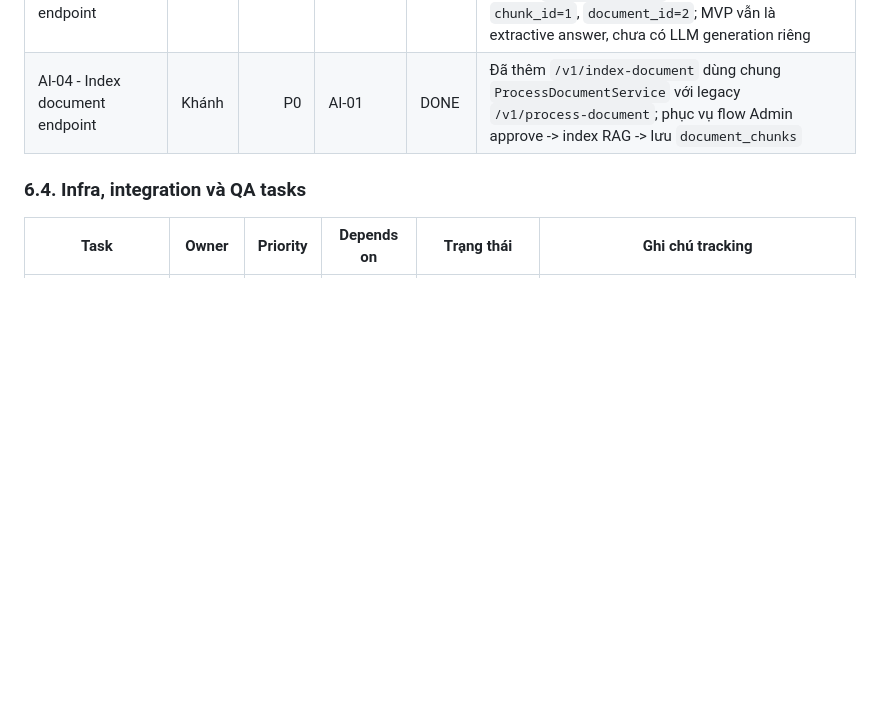
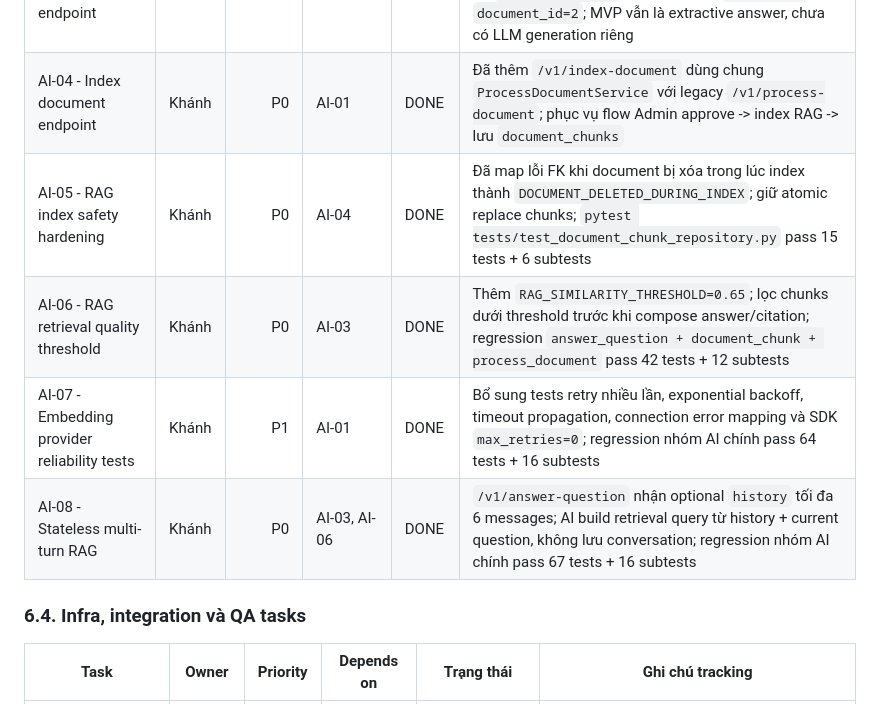
Before and after one commit to tam8738/LMS-RAG, a Markdown page: docs/02_MVP_IMPLEMENTATION_PLAN.md, the part around one of its changes. Drawn GitHub-style; blank space fills up the shorter version.

Commit message:
docs(ai): update implementation tracking for rag hardening

```diff
--- a/docs/02_MVP_IMPLEMENTATION_PLAN.md
+++ b/docs/02_MVP_IMPLEMENTATION_PLAN.md
@@ -176,6 +176,10 @@ Quy ước trạng thái:
 | AI-02 - Retrieval repository theo document_ids | Khánh | P0 | BE-01, AI-01 | DONE | Đã thêm `RetrievedDocumentChunk`, `search_similar_chunks`, query pgvector theo `document_ids`; đã xác nhận `document_chunks` có row thật cho `document_id=2` sau process |
 | AI-03 - Answer question endpoint | Khánh | P0 | AI-02 | DONE | Đã thêm `/v1/answer-question`, embed question, retrieval, extractive answer, citations; Docker test thật trả `not_found=false`, citation trỏ về `chunk_id=1`, `document_id=2`; MVP vẫn là extractive answer, chưa có LLM generation riêng |
 | AI-04 - Index document endpoint | Khánh | P0 | AI-01 | DONE | Đã thêm `/v1/index-document` dùng chung `ProcessDocumentService` với legacy `/v1/process-document`; phục vụ flow Admin approve -> index RAG -> lưu `document_chunks` |
+| AI-05 - RAG index safety hardening | Khánh | P0 | AI-04 | DONE | Đã map lỗi FK khi document bị xóa trong lúc index thành `DOCUMENT_DELETED_DURING_INDEX`; giữ atomic replace chunks; `pytest tests/test_document_chunk_repository.py` pass 15 tests + 6 subtests |
+| AI-06 - RAG retrieval quality threshold | Khánh | P0 | AI-03 | DONE | Thêm `RAG_SIMILARITY_THRESHOLD=0.65`; lọc chunks dưới threshold trước khi compose answer/citation; regression `answer_question + document_chunk + process_document` pass 42 tests + 12 subtests |
+| AI-07 - Embedding provider reliability tests | Khánh | P1 | AI-01 | DONE | Bổ sung tests retry nhiều lần, exponential backoff, timeout propagation, connection error mapping và SDK `max_retries=0`; regression nhóm AI chính pass 64 tests + 16 subtests |
+| AI-08 - Stateless multi-turn RAG | Khánh | P0 | AI-03, AI-06 | DONE | `/v1/answer-question` nhận optional `history` tối đa 6 messages; AI build retrieval query từ history + current question, không lưu conversation; regression nhóm AI chính pass 67 tests + 16 subtests |
 
 ### 6.4. Infra, integration và QA tasks
 
```
Also changed, not shown: other parts of docs/02_MVP_IMPLEMENTATION_PLAN.md (+81 -0 lines).
